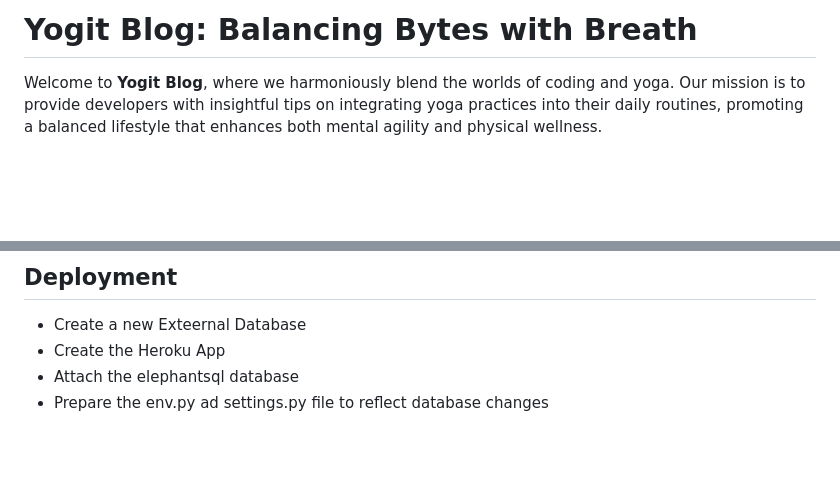
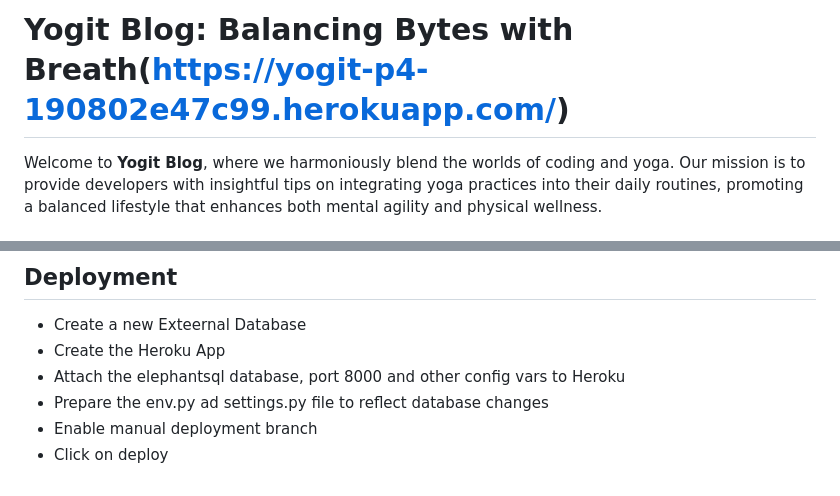
Before and after one commit to samiksha-92/Django-Blog-p4, a Markdown page: README.md, 2 parts joined by grey strips. Rendered like a GitHub page; blank space fills up the shorter version.

Commit message:
readme : deployment section complete

```diff
--- a/README.md
+++ b/README.md
@@ -1,4 +1,4 @@
-# Yogit Blog: Balancing Bytes with Breath
+# Yogit Blog: Balancing Bytes with Breath(https://yogit-p4-190802e47c99.herokuapp.com/)
 
 Welcome to **Yogit Blog**, where we harmoniously blend the worlds of coding and yoga. Our mission is to provide developers with insightful tips on integrating yoga practices into their daily routines, promoting a balanced lifestyle that enhances both mental agility and physical wellness.
 
@@ -224,5 +224,7 @@ The validation results confirm that the Python code of Yogit Blog complies with
 
 - Create a new Exteernal Database
 - Create the Heroku App
-- Attach the elephantsql database
+- Attach the elephantsql database, port 8000 and other config vars to Heroku
 - Prepare the env.py ad settings.py file to reflect database changes
+- Enable manual deployment branch
+- Click on deploy
```
